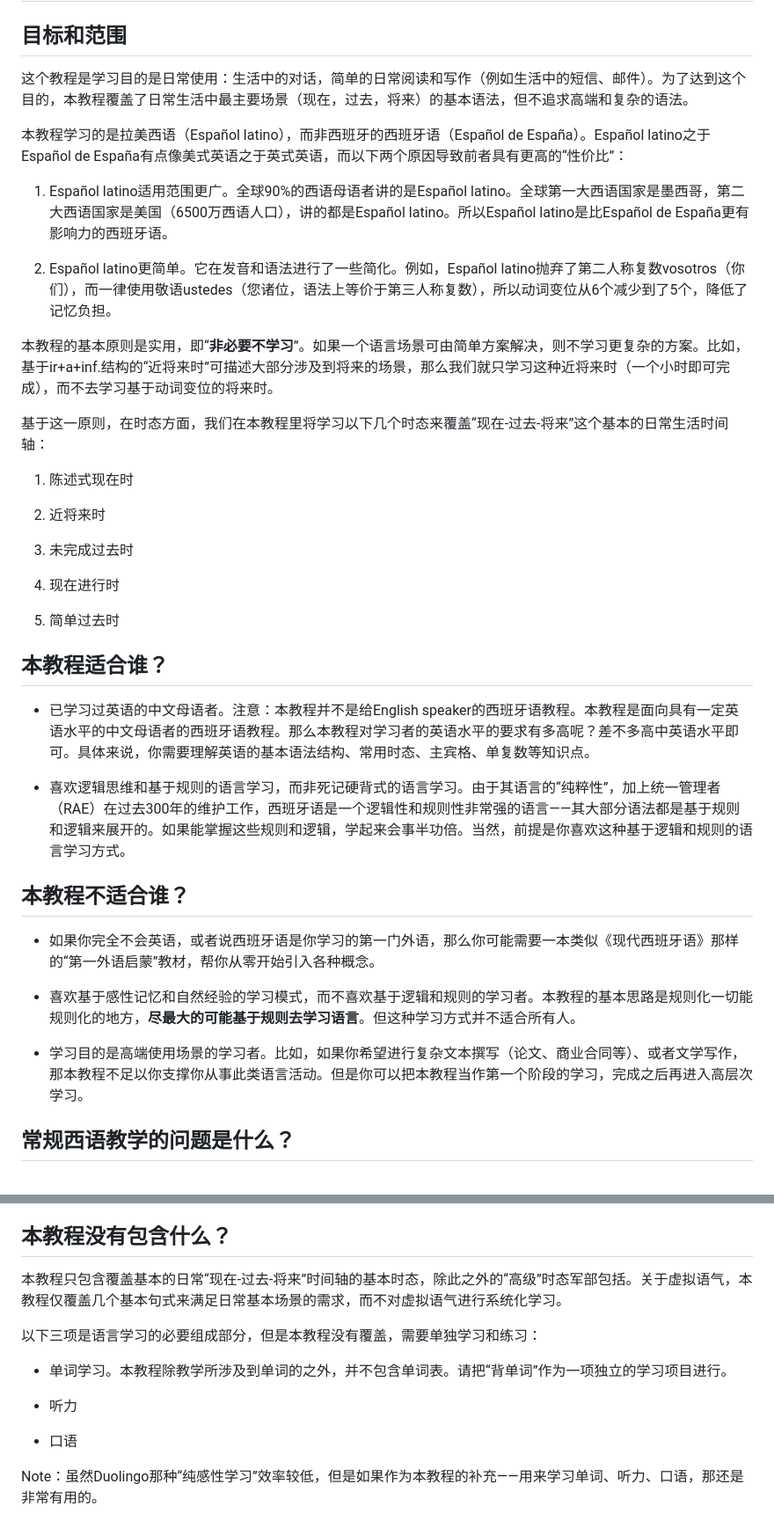
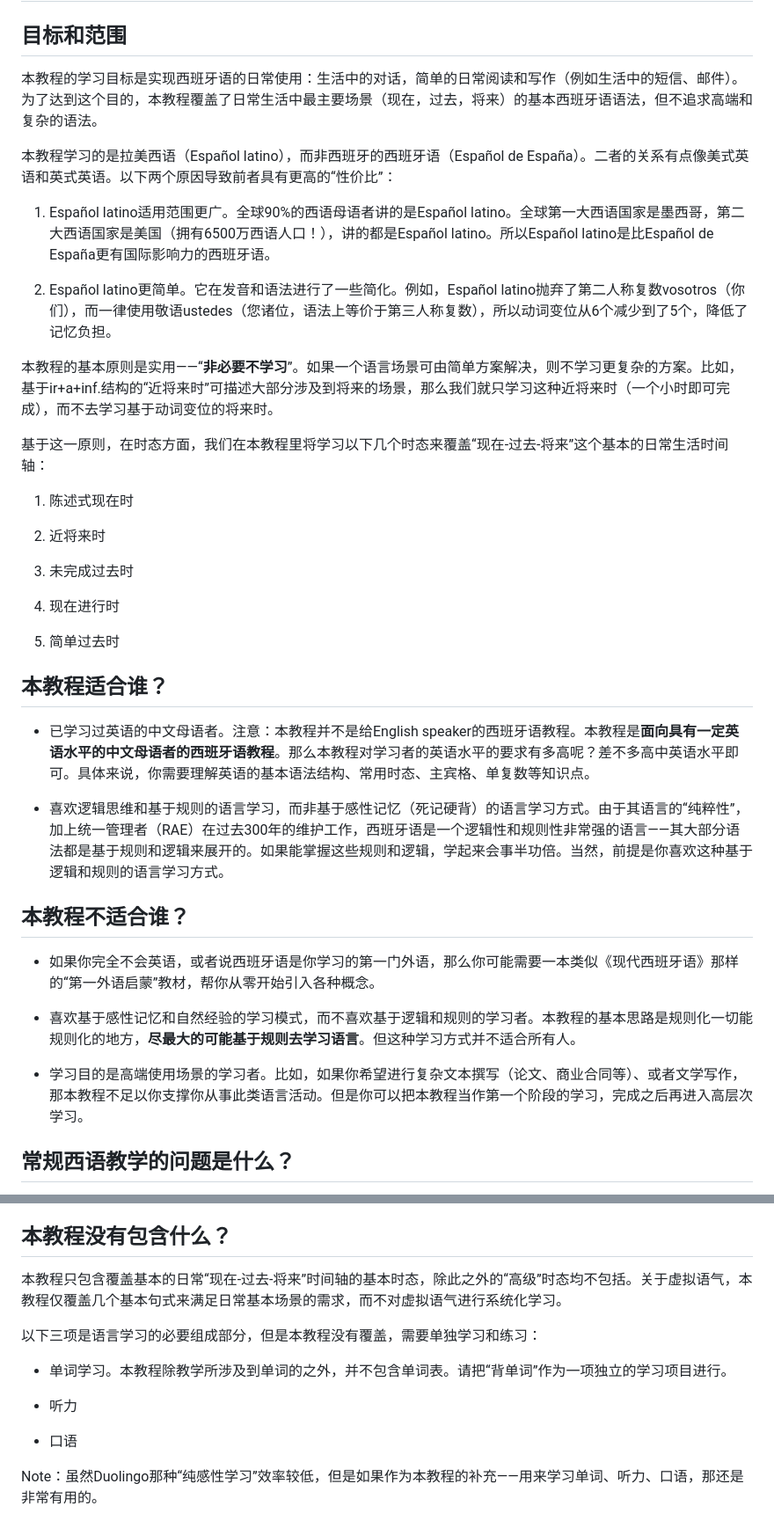
Before and after one commit to jesuiszhangxi/hola-academy, a Markdown page: README.md, 2 parts joined by grey strips. Shown at 88% size. Drawn GitHub-style.

```diff
--- a/README.md
+++ b/README.md
@@ -2,16 +2,15 @@
 
 ## 目标和范围
 
-这个教程是学习目的是日常使用：生活中的对话，简单的日常阅读和写作（例如生活中的短信、邮件）。为了达到这个目的，本教程覆盖了日常生活中最主要场景（现在，过去，将来）的基本语法，但不追求高端和复杂的语法。
+本教程的学习目标是实现西班牙语的日常使用：生活中的对话，简单的日常阅读和写作（例如生活中的短信、邮件）。为了达到这个目的，本教程覆盖了日常生活中最主要场景（现在，过去，将来）的基本西班牙语语法，但不追求高端和复杂的语法。
 
-本教程学习的是拉美西语（Español latino），而非西班牙的西班牙语（Español de España）。Español latino之于Español de España有点像美式英语之于英式英语，而以下两个原因导致前者具有更高的“性价比”：
+本教程学习的是拉美西语（Español latino），而非西班牙的西班牙语（Español de España）。二者的关系有点像美式英语和英式英语。以下两个原因导致前者具有更高的“性价比”：
 
-1. Español latino适用范围更广。全球90%的西语母语者讲的是Español latino。全球第一大西语国家是墨西哥，第二大西语国家是美国（6500万西语人口），讲的都是Español latino。所以Español latino是比Español de España更有影响力的西班牙语。
+1. Español latino适用范围更广。全球90%的西语母语者讲的是Español latino。全球第一大西语国家是墨西哥，第二大西语国家是美国（拥有6500万西语人口！），讲的都是Español latino。所以Español latino是比Español de España更有国际影响力的西班牙语。
 
 2. Español latino更简单。它在发音和语法进行了一些简化。例如，Español latino抛弃了第二人称复数vosotros（你们），而一律使用敬语ustedes（您诸位，语法上等价于第三人称复数），所以动词变位从6个减少到了5个，降低了记忆负担。
 
-
-本教程的基本原则是实用，即“**非必要不学习**”。如果一个语言场景可由简单方案解决，则不学习更复杂的方案。比如，基于ir+a+inf.结构的“近将来时”可描述大部分涉及到将来的场景，那么我们就只学习这种近将来时（一个小时即可完成），而不去学习基于动词变位的将来时。
+本教程的基本原则是实用——“**非必要不学习**”。如果一个语言场景可由简单方案解决，则不学习更复杂的方案。比如，基于ir+a+inf.结构的“近将来时”可描述大部分涉及到将来的场景，那么我们就只学习这种近将来时（一个小时即可完成），而不去学习基于动词变位的将来时。
 
 基于这一原则，在时态方面，我们在本教程里将学习以下几个时态来覆盖“现在-过去-将来”这个基本的日常生活时间轴：
 
@@ -25,13 +24,11 @@
 
 5. 简单过去时
 
-
 ## 本教程适合谁？
 
-* 已学习过英语的中文母语者。注意：本教程并不是给English speaker的西班牙语教程。本教程是面向具有一定英语水平的中文母语者的西班牙语教程。那么本教程对学习者的英语水平的要求有多高呢？差不多高中英语水平即可。具体来说，你需要理解英语的基本语法结构、常用时态、主宾格、单复数等知识点。
+* 已学习过英语的中文母语者。注意：本教程并不是给English speaker的西班牙语教程。本教程是**面向具有一定英语水平的中文母语者的西班牙语教程**。那么本教程对学习者的英语水平的要求有多高呢？差不多高中英语水平即可。具体来说，你需要理解英语的基本语法结构、常用时态、主宾格、单复数等知识点。
 
-* 喜欢逻辑思维和基于规则的语言学习，而非死记硬背式的语言学习。由于其语言的“纯粹性”，加上统一管理者（RAE）在过去300年的维护工作，西班牙语是一个逻辑性和规则性非常强的语言——其大部分语法都是基于规则和逻辑来展开的。如果能掌握这些规则和逻辑，学起来会事半功倍。当然，前提是你喜欢这种基于逻辑和规则的语言学习方式。
-
+* 喜欢逻辑思维和基于规则的语言学习，而非基于感性记忆（死记硬背）的语言学习方式。由于其语言的“纯粹性”，加上统一管理者（RAE）在过去300年的维护工作，西班牙语是一个逻辑性和规则性非常强的语言——其大部分语法都是基于规则和逻辑来展开的。如果能掌握这些规则和逻辑，学起来会事半功倍。当然，前提是你喜欢这种基于逻辑和规则的语言学习方式。
 
 ## 本教程不适合谁？
 
@@ -40,7 +37,6 @@
 * 喜欢基于感性记忆和自然经验的学习模式，而不喜欢基于逻辑和规则的学习者。本教程的基本思路是规则化一切能规则化的地方，**尽最大的可能基于规则去学习语言**。但这种学习方式并不适合所有人。
 
 * 学习目的是高端使用场景的学习者。比如，如果你希望进行复杂文本撰写（论文、商业合同等）、或者文学写作，那本教程不足以你支撑你从事此类语言活动。但是你可以把本教程当作第一个阶段的学习，完成之后再进入高层次学习。
-
 
 ## 常规西语教学的问题是什么？
 
@@ -52,15 +48,14 @@
 
 ## 本教程没有包含什么？
 
-本教程只包含覆盖基本的日常“现在-过去-将来”时间轴的基本时态，除此之外的“高级”时态军部包括。关于虚拟语气，本教程仅覆盖几个基本句式来满足日常基本场景的需求，而不对虚拟语气进行系统化学习。
+本教程只包含覆盖基本的日常“现在-过去-将来”时间轴的基本时态，除此之外的“高级”时态均不包括。关于虚拟语气，本教程仅覆盖几个基本句式来满足日常基本场景的需求，而不对虚拟语气进行系统化学习。
 
 以下三项是语言学习的必要组成部分，但是本教程没有覆盖，需要单独学习和练习：
 
-* 单词学习。本教程除教学所涉及到单词的之外，并不包含单词表。请把“背单词”作为一项独立的学习项目进行。
++ 单词学习。本教程除教学所涉及到单词的之外，并不包含单词表。请把“背单词”作为一项独立的学习项目进行。
 
-* 听力
++ 听力
 
-* 口语
-
++ 口语
 
 Note：虽然Duolingo那种“纯感性学习”效率较低，但是如果作为本教程的补充——用来学习单词、听力、口语，那还是非常有用的。
```
